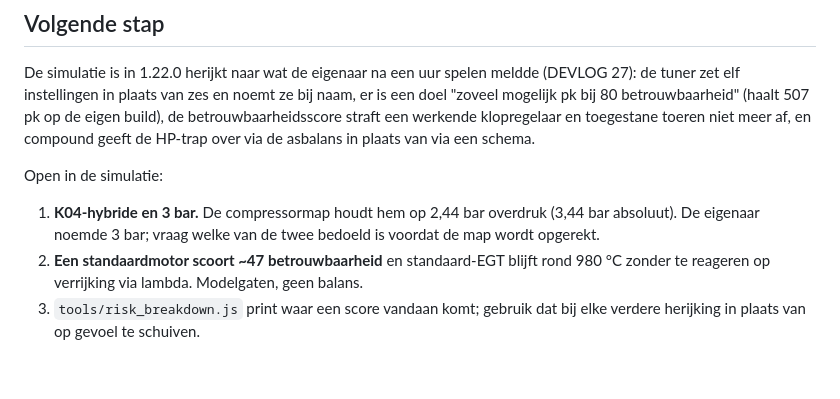
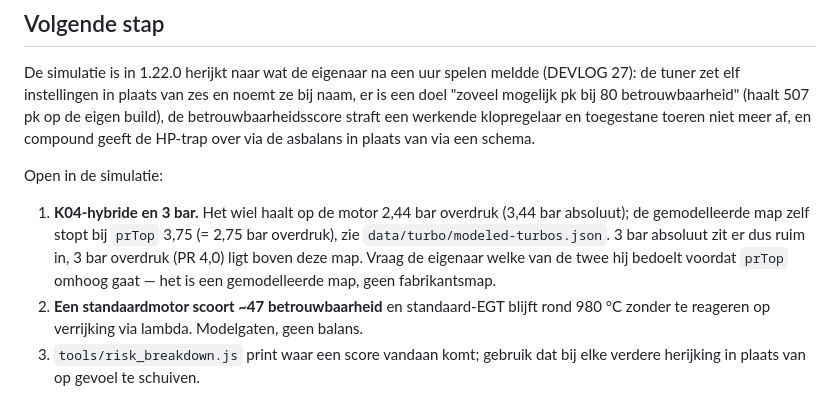
Before and after one commit to cars4ever/EA888, a Markdown page: docs/HANDOFF.md, the part around the change. GitHub-like rendering; blank space fills up the shorter version.

```diff
--- a/docs/HANDOFF.md
+++ b/docs/HANDOFF.md
@@ -66,8 +66,10 @@ schema.
 
 Open in de simulatie:
 
-1. **K04-hybride en 3 bar.** De compressormap houdt hem op 2,44 bar overdruk (3,44 bar absoluut). De eigenaar
-   noemde 3 bar; vraag welke van de twee bedoeld is voordat de map wordt opgerekt.
+1. **K04-hybride en 3 bar.** Het wiel haalt op de motor 2,44 bar overdruk (3,44 bar absoluut); de
+   gemodelleerde map zelf stopt bij `prTop` 3,75 (= 2,75 bar overdruk), zie `data/turbo/modeled-turbos.json`.
+   3 bar absoluut zit er dus ruim in, 3 bar overdruk (PR 4,0) ligt boven deze map. Vraag de eigenaar welke
+   van de twee hij bedoelt voordat `prTop` omhoog gaat — het is een gemodelleerde map, geen fabrikantsmap.
 2. **Een standaardmotor scoort ~47 betrouwbaarheid** en standaard-EGT blijft rond 980 °C zonder te reageren
    op verrijking via lambda. Modelgaten, geen balans.
 3. `tools/risk_breakdown.js` print waar een score vandaan komt; gebruik dat bij elke verdere herijking in
```
Also changed, not shown: docs/DEVLOG.md (+4 -3 lines).
